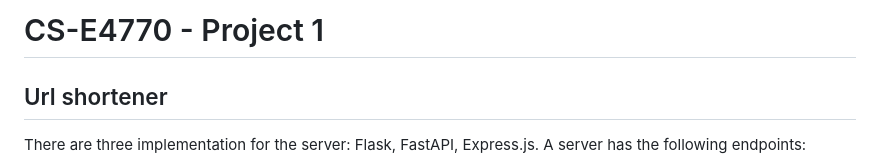
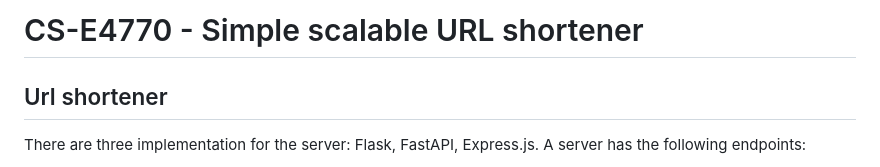
Before and after one commit to alifarjad/dswa-1, a Markdown page: readme.md, the part around the change. Rendered like a GitHub page.

```diff
--- a/readme.md
+++ b/readme.md
@@ -1,4 +1,4 @@
-# CS-E4770 - Project 1
+# CS-E4770 - Simple scalable URL shortener
 
 ## Url shortener
 
```
